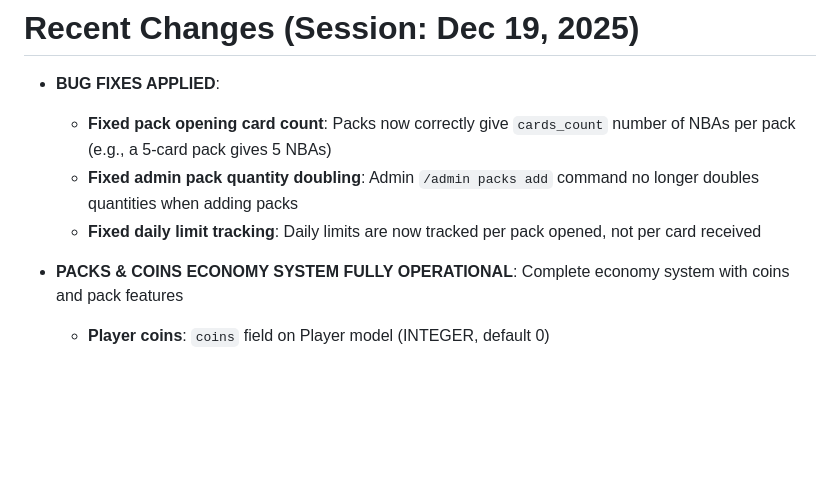
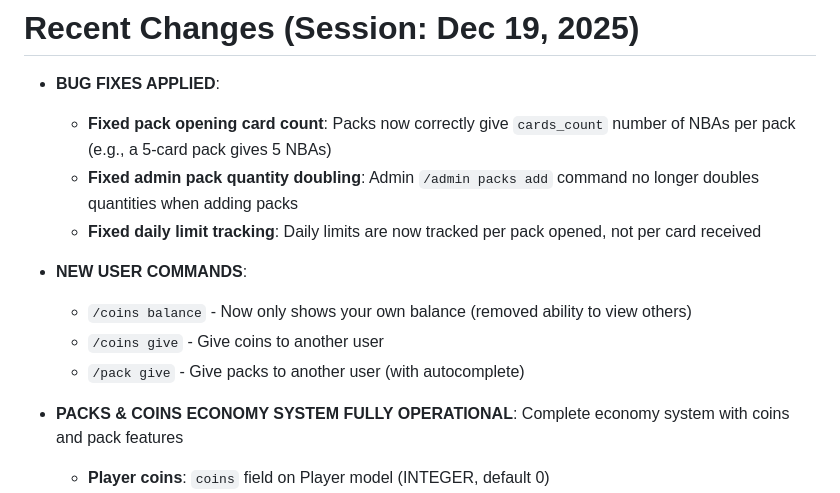
Before and after one commit to devslimey7/NBAdexxxxx, a Markdown page: replit.md, the part around the change. Rendered like a GitHub page; blank space fills up the shorter version.

Commit message:
Add commands for users to give each other coins and packs
Implement `/coins give` and `/pack give` commands, and restrict `/coins balance` to only show the user's own balance.

Replit-Commit-Author: Agent
Replit-Commit-Session-Id: 841dec2e-fae8-4446-b5c8-97f4f7604f1d
Replit-Commit-Checkpoint-Type: full_checkpoint
Replit-Commit-Event-Id: b3e456fb-8fd6-477f-a9ac-3bc9d50a1d0e
Replit-Helium-Checkpoint-Created: true

```diff
--- a/replit.md
+++ b/replit.md
@@ -16,6 +16,11 @@ This is NBAdex, a Discord bot for collecting and trading NBA-themed collectibles
   - **Fixed pack opening card count**: Packs now correctly give `cards_count` number of NBAs per pack (e.g., a 5-card pack gives 5 NBAs)
   - **Fixed admin pack quantity doubling**: Admin `/admin packs add` command no longer doubles quantities when adding packs
   - **Fixed daily limit tracking**: Daily limits are now tracked per pack opened, not per card received
+
+- **NEW USER COMMANDS**:
+  - `/coins balance` - Now only shows your own balance (removed ability to view others)
+  - `/coins give` - Give coins to another user
+  - `/pack give` - Give packs to another user (with autocomplete)
 
 - **PACKS & COINS ECONOMY SYSTEM FULLY OPERATIONAL**: Complete economy system with coins and pack features
   - **Player coins**: `coins` field on Player model (INTEGER, default 0)
```
